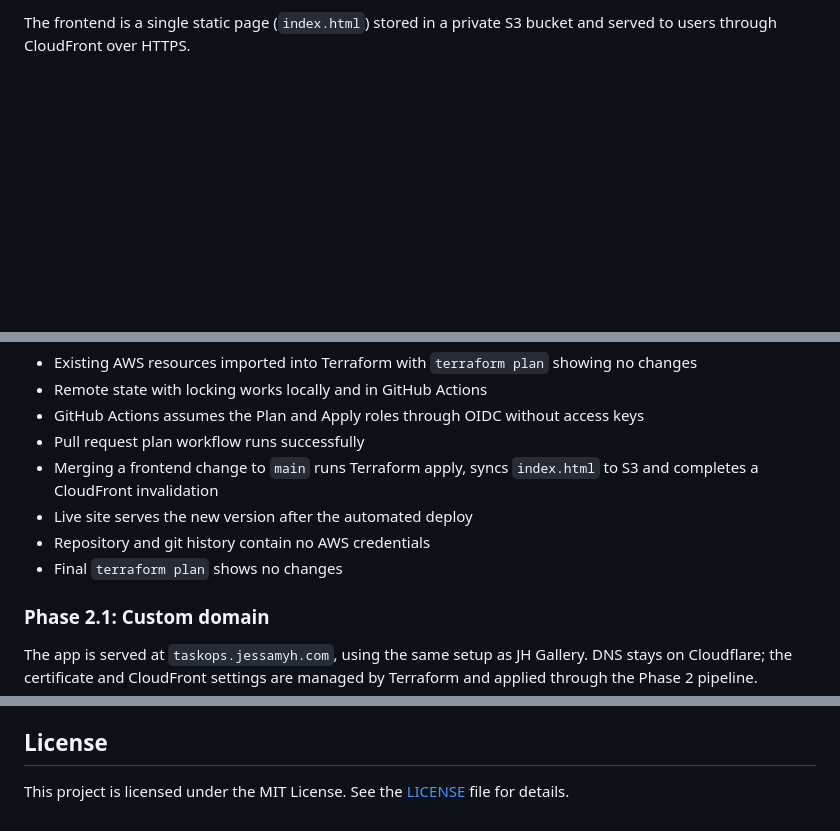
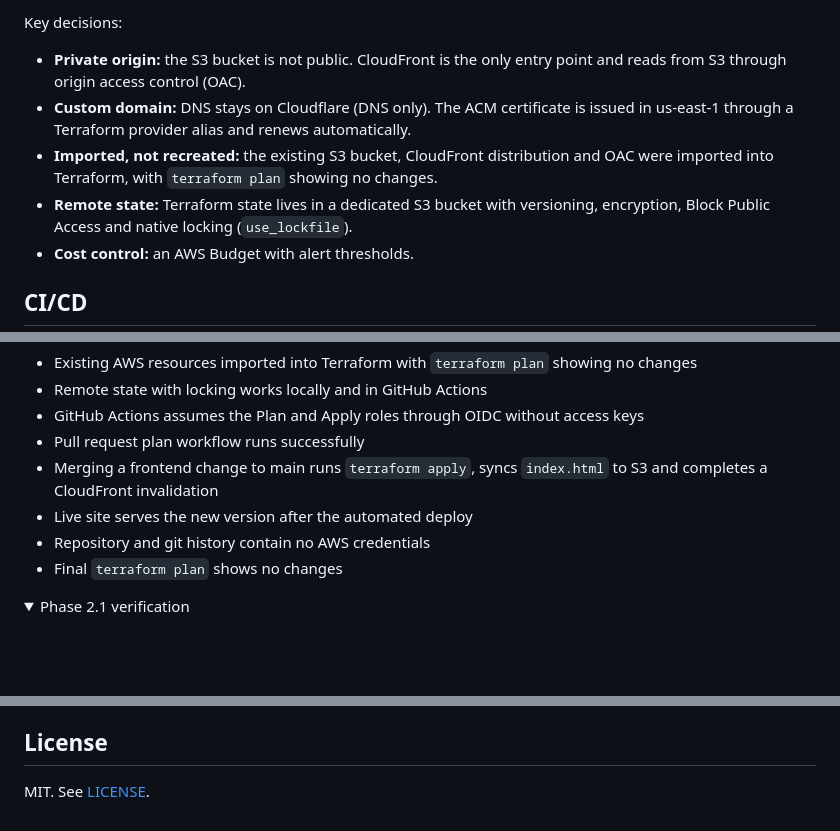
Before and after one commit to JessamyH/jh-taskops, a Markdown page: README.md, 3 parts joined by grey strips. Rendered like a GitHub page; folded sections open; blank space fills up the shorter version.

````diff
--- a/README.md
+++ b/README.md
@@ -18,5 +28,13 @@ This repository serves as a space for continuous learning, experimentation, and
 
-The frontend is a single static page (`index.html`) stored in a private S3 bucket and served to users through CloudFront over HTTPS.
+Key decisions:
+
+- **Private origin:** the S3 bucket is not public. CloudFront is the only entry point and reads from S3 through origin access control (OAC).
+- **Custom domain:** DNS stays on Cloudflare (DNS only). The ACM certificate is issued in us-east-1 through a Terraform provider alias and renews automatically.
+- **Imported, not recreated:** the existing S3 bucket, CloudFront distribution and OAC were imported into Terraform, with `terraform plan` showing no changes.
+- **Remote state:** Terraform state lives in a dedicated S3 bucket with versioning, encryption, Block Public Access and native locking (`use_lockfile`).
+- **Cost control:** an AWS Budget with alert thresholds.
+
+## CI/CD
 
 ```mermaid
 flowchart LR
@@ -73,12 +85,13 @@ flowchart LR
 - Remote state with locking works locally and in GitHub Actions
 - GitHub Actions assumes the Plan and Apply roles through OIDC without access keys
 - Pull request plan workflow runs successfully
-- Merging a frontend change to `main` runs Terraform apply, syncs `index.html` to S3 and completes a CloudFront invalidation
+- Merging a frontend change to main runs `terraform apply`, syncs `index.html` to S3 and completes a CloudFront invalidation
 - Live site serves the new version after the automated deploy
 - Repository and git history contain no AWS credentials
 - Final `terraform plan` shows no changes
 
-### Phase 2.1: Custom domain
+</details>
 
-The app is served at `taskops.jessamyh.com`, using the same setup as JH Gallery. DNS stays on Cloudflare; the certificate and CloudFront settings are managed by Terraform and applied through the Phase 2 pipeline.
+<details>
+<summary>Phase 2.1 verification</summary>
 
@@ -108,3 +107,3 @@ flowchart LR
 ## License
 
-This project is licensed under the MIT License. See the [LICENSE](LICENSE) file for details.
+MIT. See [LICENSE](LICENSE).
````
Also changed, not shown: other parts of README.md (+51 -61 lines), docs/notes.md (added, +21 -0 lines).
